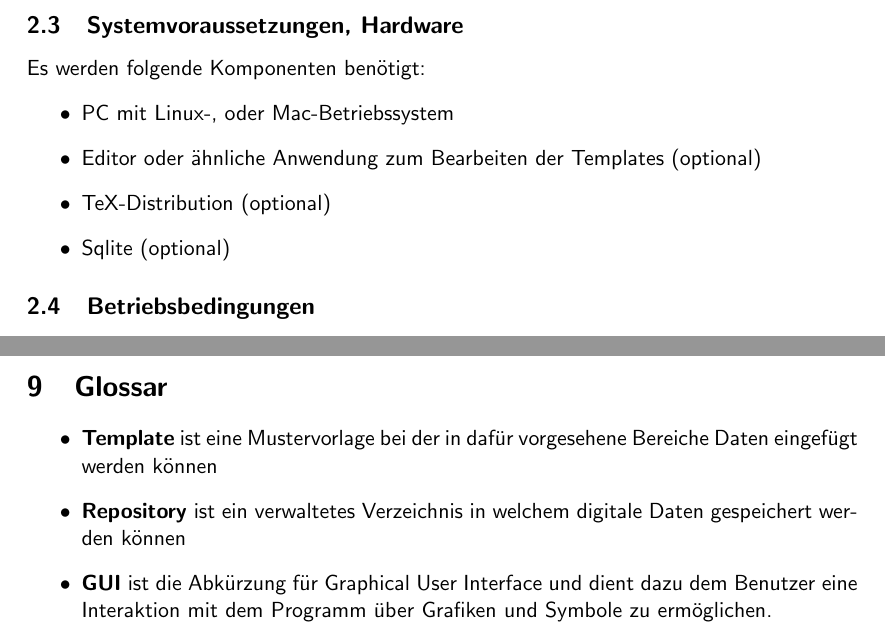
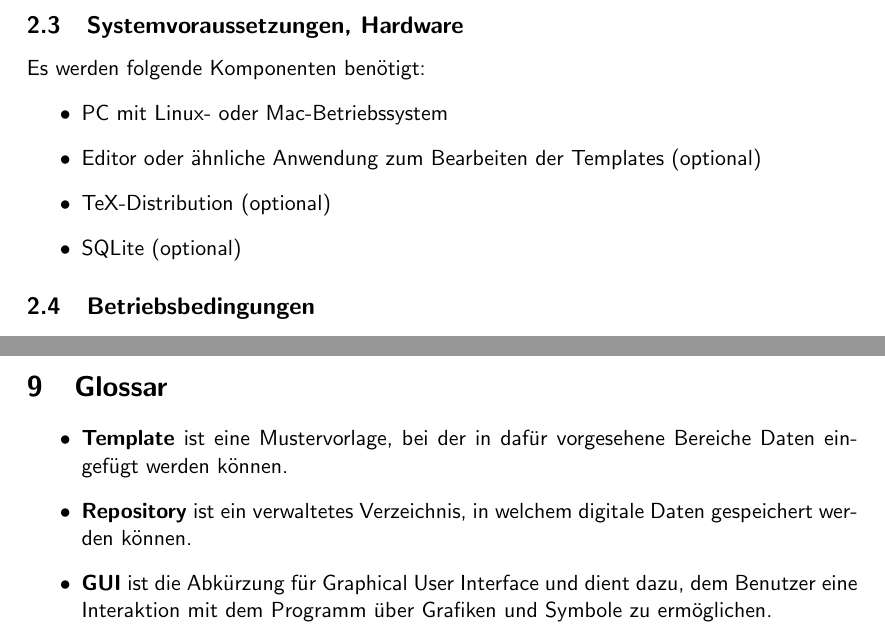
Before and after one commit to MorrisJobke/Empire, a LaTeX document (docs/Pflichtenheft/LaTeX/Pflichtenheft.tex, which reads docs/Pflichtenheft/LaTeX/PH02-Produkteinsatz.tex, docs/Pflichtenheft/LaTeX/PH10-Glossar.tex): two parts of pages 4 and 12 of 12, joined at a grey line, cut so that both start at the same text. Compiled offline with pdfLaTeX.

Commit message:
typos and grammatical fixes

```diff
--- a/docs/Pflichtenheft/LaTeX/PH02-Produkteinsatz.tex
+++ b/docs/Pflichtenheft/LaTeX/PH02-Produkteinsatz.tex
@@ -18,10 +18,10 @@ Des Weiteren soll eine Grundlage für weiterreichende Projekte geschaffen werden
 \subsection{Systemvoraussetzungen, Hardware}
 Es werden folgende Komponenten benötigt:
 \begin{itemize}
-	\item PC mit Linux-, oder Mac-Betriebssystem
+	\item PC mit Linux- oder Mac-Betriebssystem
 	\item Editor oder ähnliche Anwendung zum Bearbeiten der Templates (optional)
 	\item TeX-Distribution (optional)
-	\item Sqlite (optional)
+	\item SQLite (optional)
 \end{itemize}
 
 \subsection{Betriebsbedingungen}
--- a/docs/Pflichtenheft/LaTeX/PH10-Glossar.tex
+++ b/docs/Pflichtenheft/LaTeX/PH10-Glossar.tex
@@ -4,7 +4,7 @@
 
 
 \begin{itemize}
-	\item \textbf{Template} ist eine Mustervorlage bei der in dafür vorgesehene Bereiche Daten eingefügt werden können
-	\item \textbf{Repository} ist ein verwaltetes Verzeichnis in welchem digitale Daten gespeichert werden können
-	\item \textbf{GUI} ist die Abkürzung für Graphical User Interface und dient dazu dem Benutzer eine Interaktion mit dem Programm über Grafiken und Symbole zu ermöglichen.
+	\item \textbf{Template} ist eine Mustervorlage, bei der in dafür vorgesehene Bereiche Daten eingefügt werden können.
+	\item \textbf{Repository} ist ein verwaltetes Verzeichnis, in welchem digitale Daten gespeichert werden können.
+	\item \textbf{GUI} ist die Abkürzung für Graphical User Interface und dient dazu, dem Benutzer eine Interaktion mit dem Programm über Grafiken und Symbole zu ermöglichen.
 \end{itemize}
```
Also changed, not shown: docs/Pflichtenheft/LaTeX/PH07-Testszenarien.tex (+3 -3 lines), docs/Pflichtenheft/LaTeX/PH08-Entwicklungsumgebung.tex (+1 -1 lines).
